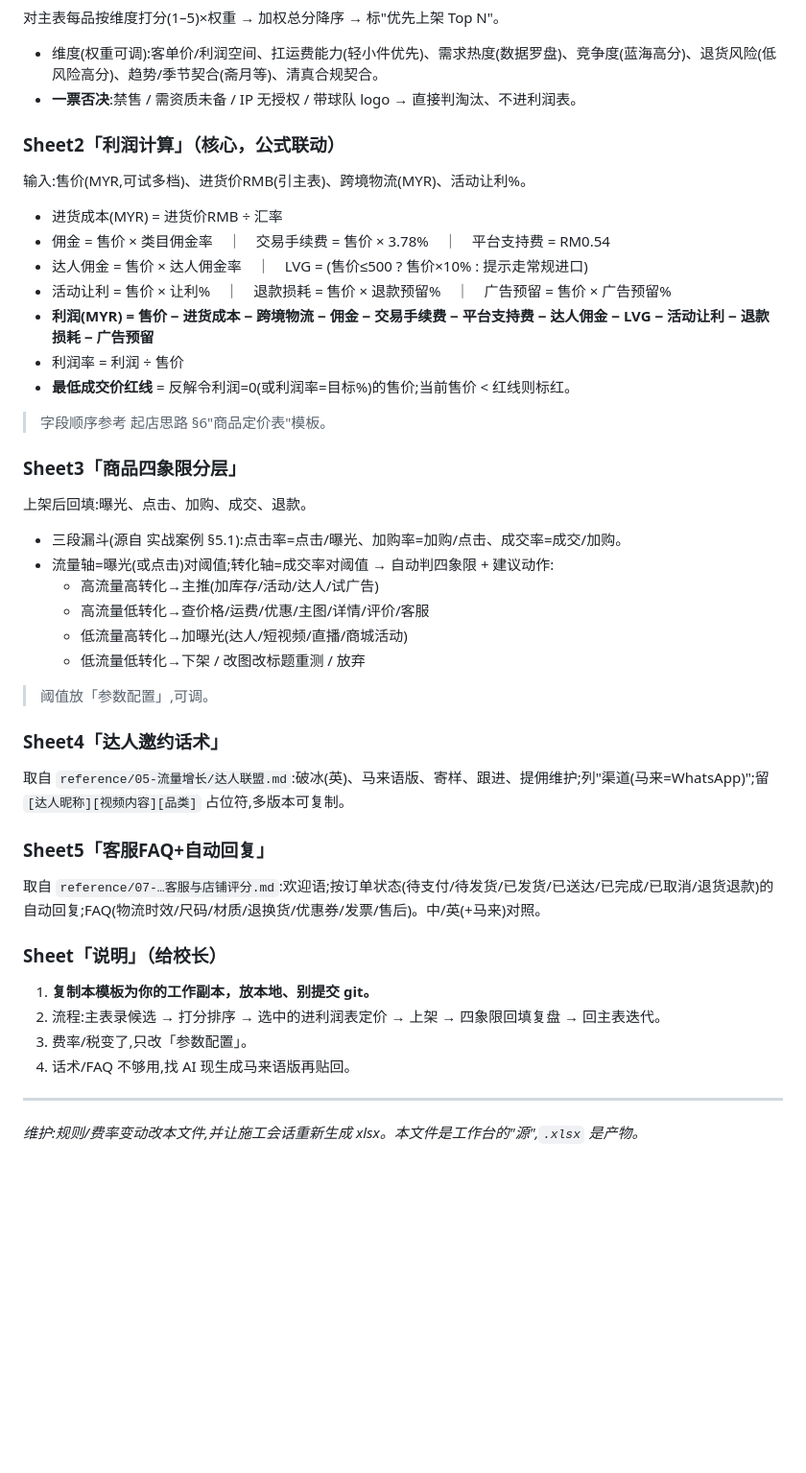
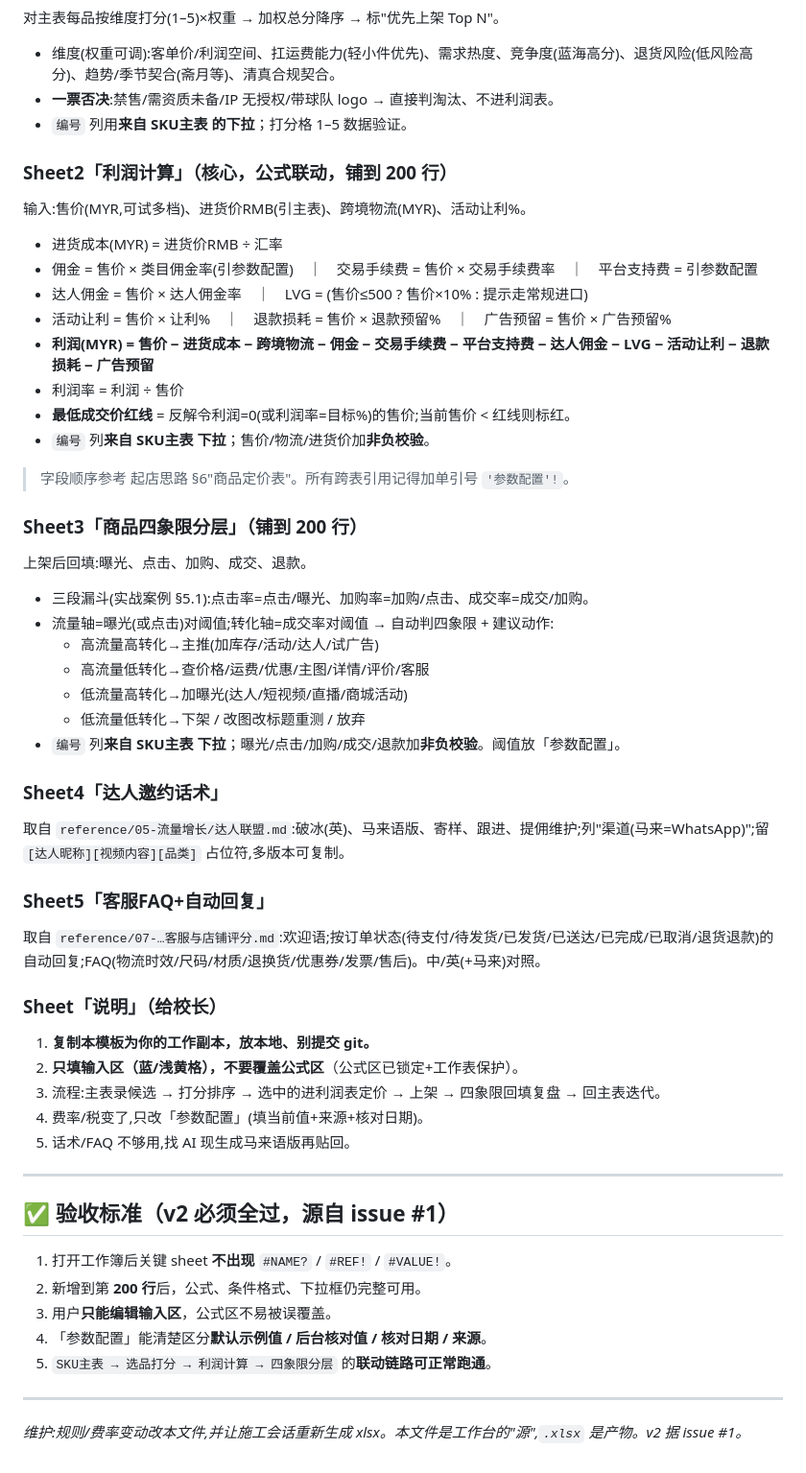
Before and after one commit to kkleonnnn/tk-asst, a Markdown page: templates/运营工作台-规格与规则源.md, the part around one of its changes. Shown at 96% size. GitHub-like rendering; blank space fills up the shorter version.

```diff
--- a/templates/运营工作台-规格与规则源.md
+++ b/templates/运营工作台-规格与规则源.md
@@ -49,27 +69,29 @@ SKU主表 ─打分→ 选品打分 ─选中→ 利润计算 ─定价上架→
 对主表每品按维度打分(1–5)×权重 → 加权总分降序 → 标"优先上架 Top N"。
-- 维度(权重可调):客单价/利润空间、扛运费能力(轻小件优先)、需求热度(数据罗盘)、竞争度(蓝海高分)、退货风险(低风险高分)、趋势/季节契合(斋月等)、清真合规契合。
-- **一票否决**:禁售 / 需资质未备 / IP 无授权 / 带球队 logo → 直接判淘汰、不进利润表。
+- 维度(权重可调):客单价/利润空间、扛运费能力(轻小件优先)、需求热度、竞争度(蓝海高分)、退货风险(低风险高分)、趋势/季节契合(斋月等)、清真合规契合。
+- **一票否决**:禁售/需资质未备/IP 无授权/带球队 logo → 直接判淘汰、不进利润表。
+- `编号` 列用**来自 SKU主表 的下拉**；打分格 1–5 数据验证。
 
-### Sheet2「利润计算」（核心，公式联动）
+### Sheet2「利润计算」（核心，公式联动，铺到 200 行）
 输入:售价(MYR,可试多档)、进货价RMB(引主表)、跨境物流(MYR)、活动让利%。
 - 进货成本(MYR) = 进货价RMB ÷ 汇率
-- 佣金 = 售价 × 类目佣金率　｜　交易手续费 = 售价 × 3.78%　｜　平台支持费 = RM0.54
+- 佣金 = 售价 × 类目佣金率(引参数配置)　｜　交易手续费 = 售价 × 交易手续费率　｜　平台支持费 = 引参数配置
 - 达人佣金 = 售价 × 达人佣金率　｜　LVG = (售价≤500 ? 售价×10% : 提示走常规进口)
 - 活动让利 = 售价 × 让利%　｜　退款损耗 = 售价 × 退款预留%　｜　广告预留 = 售价 × 广告预留%
 - **利润(MYR) = 售价 − 进货成本 − 跨境物流 − 佣金 − 交易手续费 − 平台支持费 − 达人佣金 − LVG − 活动让利 − 退款损耗 − 广告预留**
 - 利润率 = 利润 ÷ 售价
 - **最低成交价红线** = 反解令利润=0(或利润率=目标%)的售价;当前售价 < 红线则标红。
-> 字段顺序参考 起店思路 §6"商品定价表"模板。
+- `编号` 列**来自 SKU主表 下拉**；售价/物流/进货价加**非负校验**。
+> 字段顺序参考 起店思路 §6"商品定价表"。所有跨表引用记得加单引号 `'参数配置'!`。
 
-### Sheet3「商品四象限分层」
+### Sheet3「商品四象限分层」（铺到 200 行）
 上架后回填:曝光、点击、加购、成交、退款。
-- 三段漏斗(源自 实战案例 §5.1):点击率=点击/曝光、加购率=加购/点击、成交率=成交/加购。
+- 三段漏斗(实战案例 §5.1):点击率=点击/曝光、加购率=加购/点击、成交率=成交/加购。
 - 流量轴=曝光(或点击)对阈值;转化轴=成交率对阈值 → 自动判四象限 + 建议动作:
   - 高流量高转化→主推(加库存/活动/达人/试广告)
   - 高流量低转化→查价格/运费/优惠/主图/详情/评价/客服
   - 低流量高转化→加曝光(达人/短视频/直播/商城活动)
   - 低流量低转化→下架 / 改图改标题重测 / 放弃
-> 阈值放「参数配置」,可调。
+- `编号` 列**来自 SKU主表 下拉**；曝光/点击/加购/成交/退款加**非负校验**。阈值放「参数配置」。
 
 ### Sheet4「达人邀约话术」
 取自 `reference/05-流量增长/达人联盟.md`:破冰(英)、马来语版、寄样、跟进、提佣维护;列"渠道(马来=WhatsApp)";留 `[达人昵称][视频内容][品类]` 占位符,多版本可复制。
@@ -79,9 +101,19 @@ SKU主表 ─打分→ 选品打分 ─选中→ 利润计算 ─定价上架→
 
 ### Sheet「说明」（给校长）
 1. **复制本模板为你的工作副本，放本地、别提交 git。**
-2. 流程:主表录候选 → 打分排序 → 选中的进利润表定价 → 上架 → 四象限回填复盘 → 回主表迭代。
-3. 费率/税变了,只改「参数配置」。
-4. 话术/FAQ 不够用,找 AI 现生成马来语版再贴回。
+2. **只填输入区（蓝/浅黄格），不要覆盖公式区**（公式区已锁定+工作表保护）。
+3. 流程:主表录候选 → 打分排序 → 选中的进利润表定价 → 上架 → 四象限回填复盘 → 回主表迭代。
+4. 费率/税变了,只改「参数配置」(填当前值+来源+核对日期)。
+5. 话术/FAQ 不够用,找 AI 现生成马来语版再贴回。
 
 ---
-*维护:规则/费率变动改本文件,并让施工会话重新生成 xlsx。本文件是工作台的"源",`.xlsx` 是产物。*
+
+## ✅ 验收标准（v2 必须全过，源自 issue #1）
+1. 打开工作簿后关键 sheet **不出现** `#NAME?` / `#REF!` / `#VALUE!`。
+2. 新增到第 **200 行**后，公式、条件格式、下拉框仍完整可用。
+3. 用户**只能编辑输入区**，公式区不易被误覆盖。
+4. 「参数配置」能清楚区分**默认示例值 / 后台核对值 / 核对日期 / 来源**。
+5. `SKU主表 → 选品打分 → 利润计算 → 四象限分层` 的**联动链路可正常跑通**。
+
+---
+*维护:规则/费率变动改本文件,并让施工会话重新生成 xlsx。本文件是工作台的"源",`.xlsx` 是产物。v2 据 issue #1。*
```
Also changed, not shown: other parts of templates/运营工作台-规格与规则源.md (+36 -16 lines).
